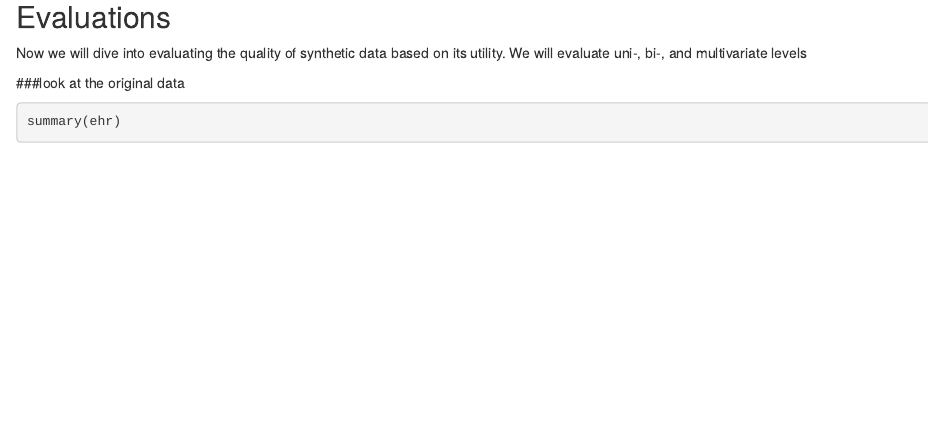
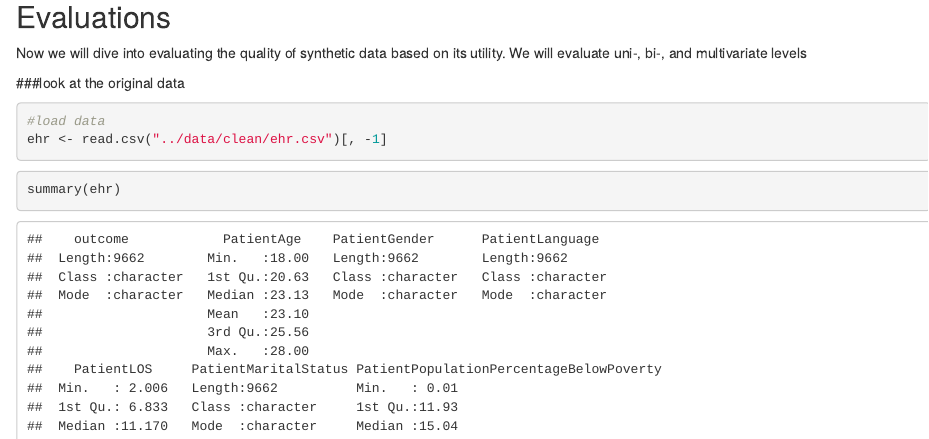
Before and after one commit to laurajochim/Methodology-for-generating-and-evaluating-realistic-synthetic-healthcare-data, an R Markdown document (EHR/evaluation/ehr_evaluation.Rmd): the page in a window 1100 px wide, from 590 px down. Rendered offline with R 4.5, knitr and Pandoc, with nearby package versions; some code elsewhere in the file could not run offline.

Commit message:
update eval file

````diff
--- a/EHR/evaluation/ehr_evaluation.Rmd
+++ b/EHR/evaluation/ehr_evaluation.Rmd
@@ -39,11 +39,15 @@ reticulate::use_condaenv("thesis", required = T)
 Now we will dive into evaluating the quality of synthetic data based on its utility. We will evaluate uni-, bi-, and multivariate levels
 
 ###look at the original data
+```{r}
+#load data
+ehr <- read.csv("../data/clean/ehr.csv")[, -1]
+```
+
 
 ```{r check data}
 
 summary(ehr)
-
 
 #look at correlations
 
````
